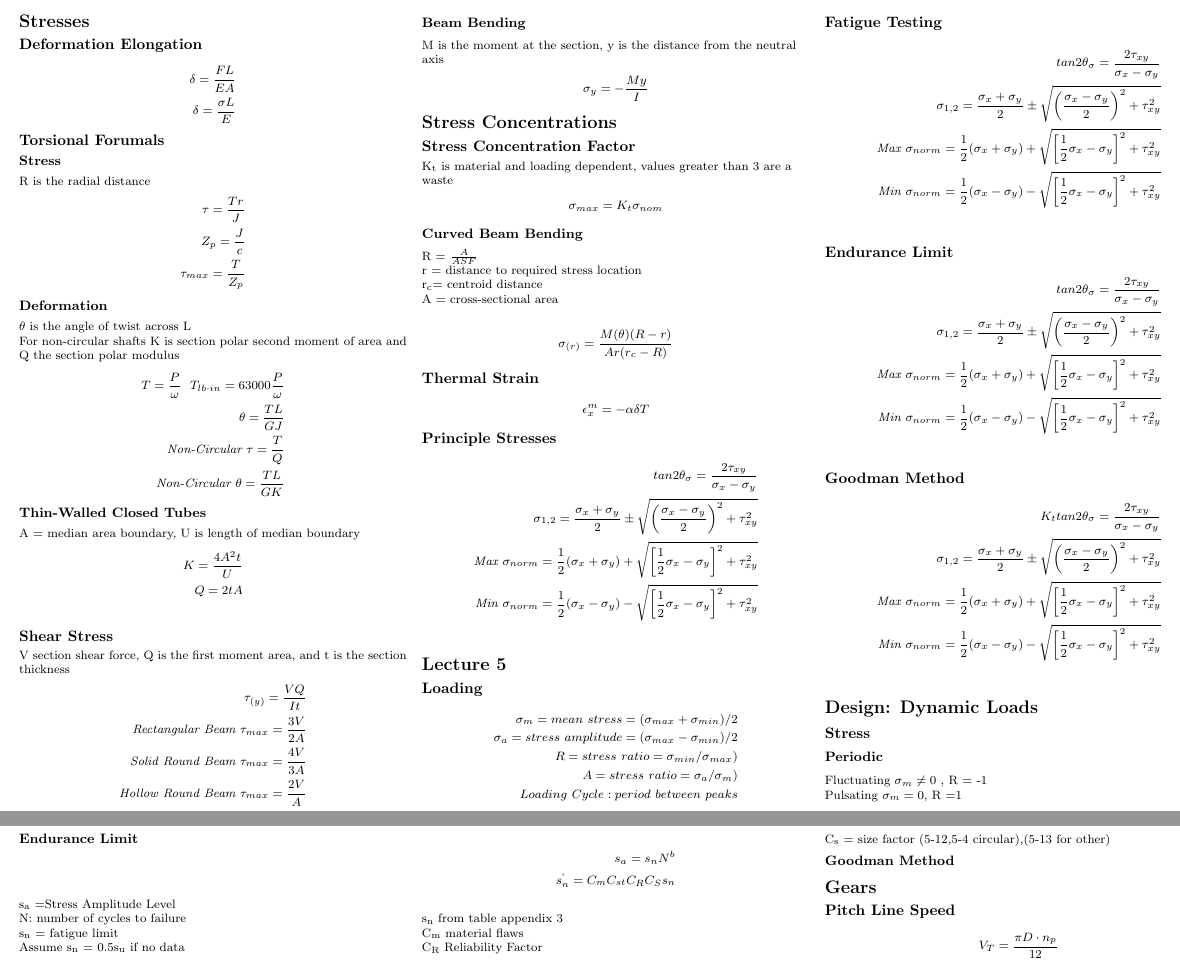
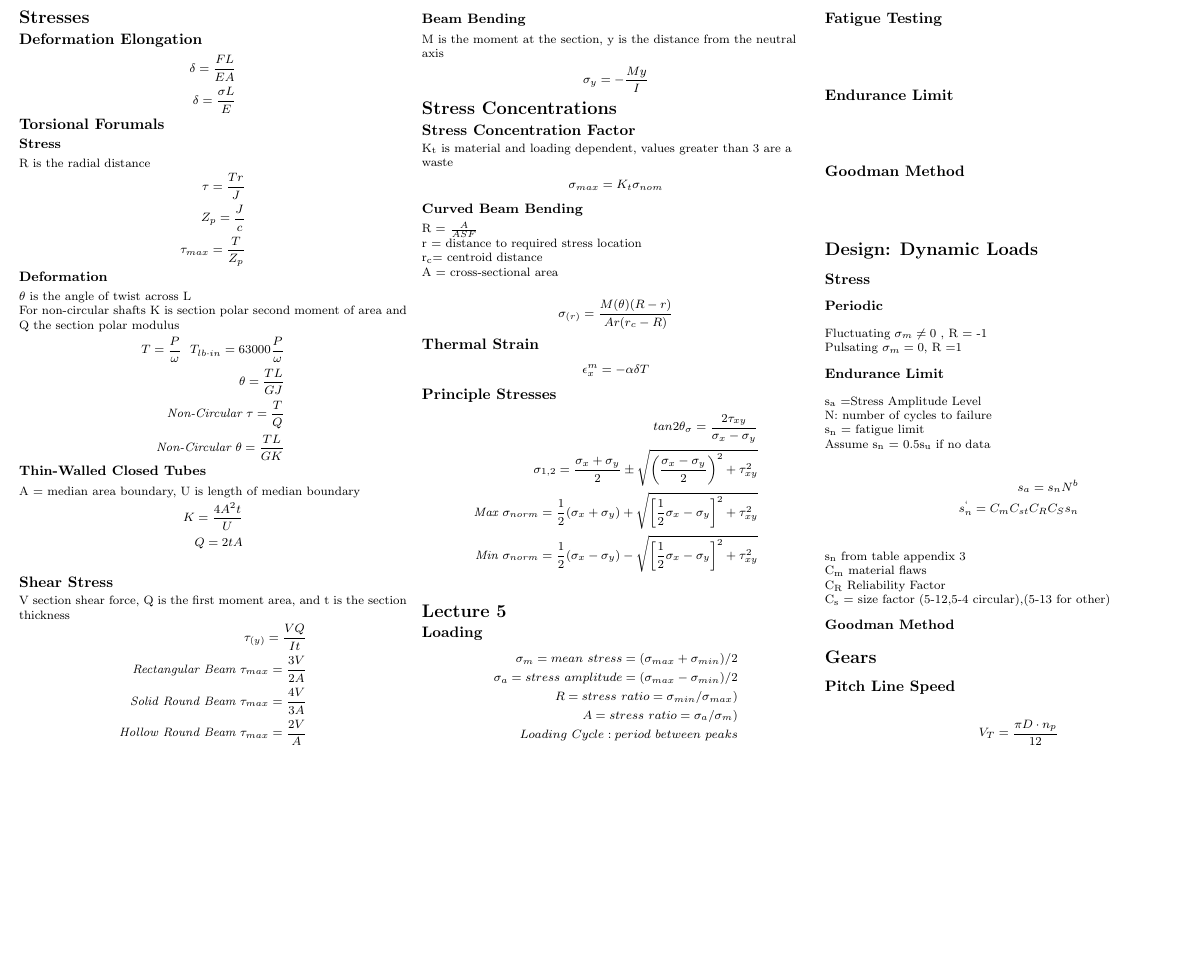
Before and after one commit to BHolmes92/3ACheatSheet, a LaTeX document (FormulaSheet.tex): two parts of pages 1 and 2 of 2 before the commit and part of the page after it, the two joined at a grey line, cut so that both start at the same text, the shorter picture padded with empty space. Compiled offline with pdfLaTeX.

Commit message:
removed bs

```diff
--- a/FormulaSheet.tex
+++ b/FormulaSheet.tex
@@ -164,24 +164,12 @@ A = cross-sectional area\\
 \end{align*}
 \subsection{Fatigue Testing}
 \begin{align*}
-	tan2\theta_\sigma = \frac{2\tau_{xy}}{\sigma_x-\sigma_y}\\
-	\sigma_{1,2} = \frac{\sigma_x + \sigma_y}{2} \pm \sqrt{\left(\frac{\sigma_x-\sigma_y}{2}\right)^2 + \tau^2_{xy}}\\
-	\textit{Max }\sigma_{norm} = \frac{1}{2}(\sigma_x + \sigma_y) + \sqrt{\left[\frac{1}{2}\sigma_x-\sigma_y\right]^2 + \tau_{xy}^2}\\
-	\textit{Min }\sigma_{norm} = \frac{1}{2}(\sigma_x - \sigma_y) - \sqrt{\left[\frac{1}{2}\sigma_x-\sigma_y\right]^2 + \tau_{xy}^2}\\
 \end{align*}
 \subsection{Endurance Limit}
 \begin{align*}
-	tan2\theta_\sigma = \frac{2\tau_{xy}}{\sigma_x-\sigma_y}\\
-	\sigma_{1,2} = \frac{\sigma_x + \sigma_y}{2} \pm \sqrt{\left(\frac{\sigma_x-\sigma_y}{2}\right)^2 + \tau^2_{xy}}\\
-	\textit{Max }\sigma_{norm} = \frac{1}{2}(\sigma_x + \sigma_y) + \sqrt{\left[\frac{1}{2}\sigma_x-\sigma_y\right]^2 + \tau_{xy}^2}\\
-	\textit{Min }\sigma_{norm} = \frac{1}{2}(\sigma_x - \sigma_y) - \sqrt{\left[\frac{1}{2}\sigma_x-\sigma_y\right]^2 + \tau_{xy}^2}\\
 \end{align*}
 \subsection{Goodman Method}
 \begin{align*}
-	K_ttan2\theta_\sigma = \frac{2\tau_{xy}}{\sigma_x-\sigma_y}\\
-	\sigma_{1,2} = \frac{\sigma_x + \sigma_y}{2} \pm \sqrt{\left(\frac{\sigma_x-\sigma_y}{2}\right)^2 + \tau^2_{xy}}\\
-	\textit{Max }\sigma_{norm} = \frac{1}{2}(\sigma_x + \sigma_y) + \sqrt{\left[\frac{1}{2}\sigma_x-\sigma_y\right]^2 + \tau_{xy}^2}\\
-	\textit{Min }\sigma_{norm} = \frac{1}{2}(\sigma_x - \sigma_y) - \sqrt{\left[\frac{1}{2}\sigma_x-\sigma_y\right]^2 + \tau_{xy}^2}\\
 \end{align*}
 \section{Design: Dynamic Loads}
 \subsection{Stress}
```
Also changed, not shown: FormulaSheet.pdf, 3 other files.
